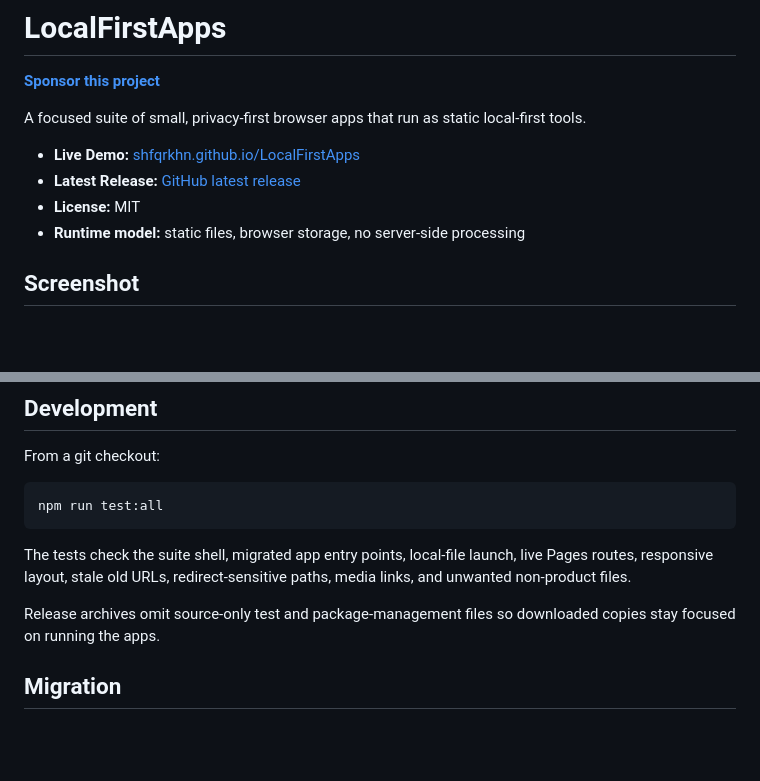
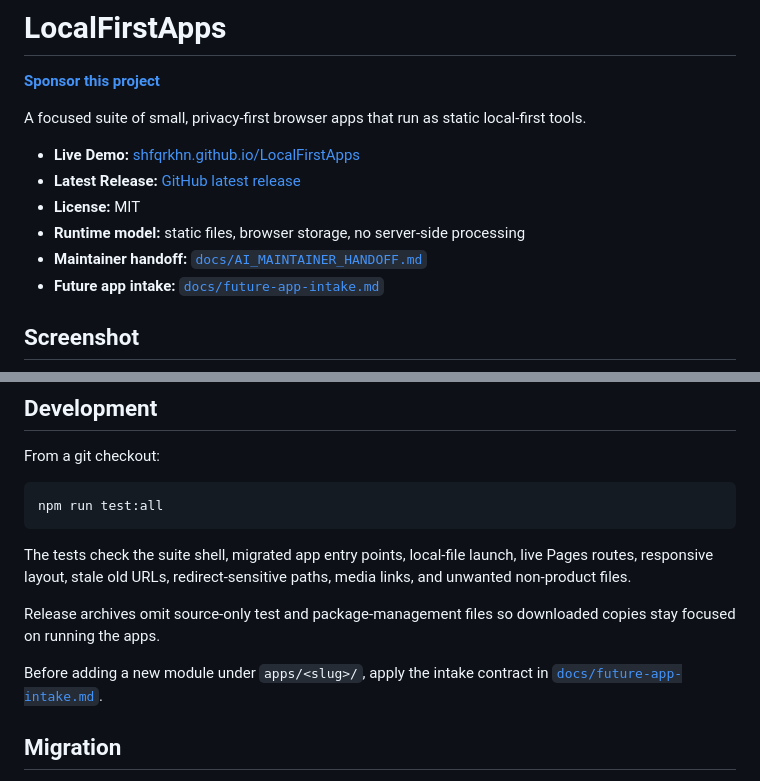
Before and after one commit to shfqrkhn/LocalFirstApps, a Markdown page: README.md, 2 parts joined by grey strips. Rendered like a GitHub page; blank space fills up the shorter version.

Commit message:
Add LocalFirstApps maintainer handoff

```diff
--- a/README.md
+++ b/README.md
@@ -8,6 +8,8 @@ A focused suite of small, privacy-first browser apps that run as static local-fi
 - **Latest Release:** [GitHub latest release](https://github.com/shfqrkhn/LocalFirstApps/releases/latest)
 - **License:** MIT
 - **Runtime model:** static files, browser storage, no server-side processing
+- **Maintainer handoff:** [`docs/AI_MAINTAINER_HANDOFF.md`](./docs/AI_MAINTAINER_HANDOFF.md)
+- **Future app intake:** [`docs/future-app-intake.md`](./docs/future-app-intake.md)
 
 ## Screenshot
 
@@ -60,6 +62,8 @@ The tests check the suite shell, migrated app entry points, local-file launch, l
 
 Release archives omit source-only test and package-management files so downloaded copies stay focused on running the apps.
 
+Before adding a new module under `apps/<slug>/`, apply the intake contract in [`docs/future-app-intake.md`](./docs/future-app-intake.md).
+
 ## Migration
 
 The original standalone repo surfaces have been retired. Canonical links, screenshots, releases, and future development now live in this consolidated suite.
```
Also changed, not shown: docs/AI_MAINTAINER_HANDOFF.md (added, +55 -0 lines), docs/future-app-intake.md (added, +74 -0 lines).
